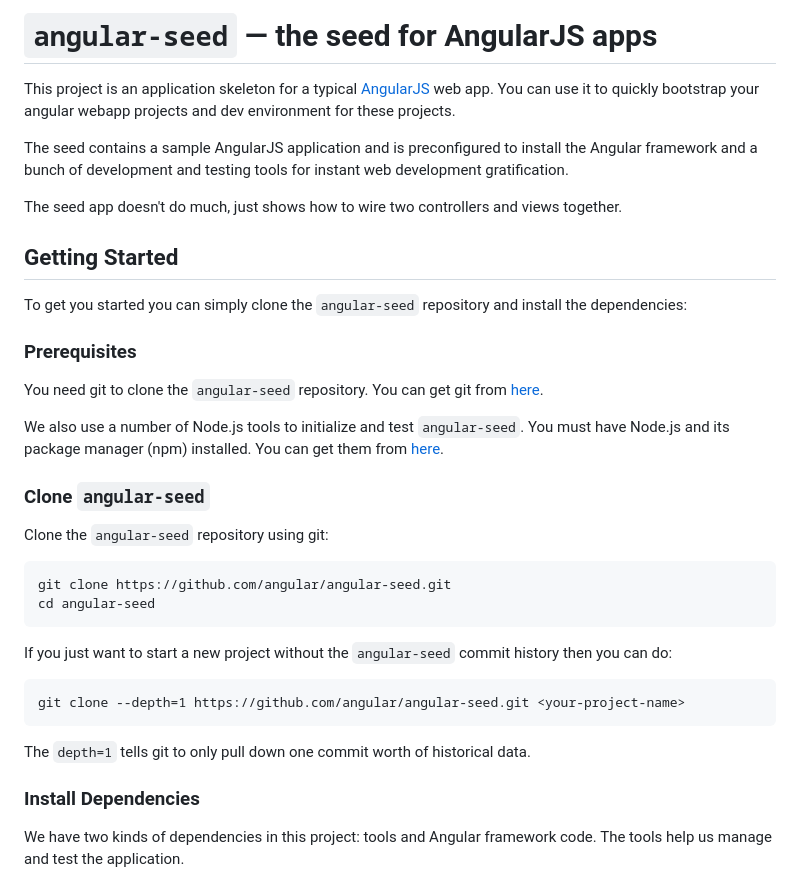
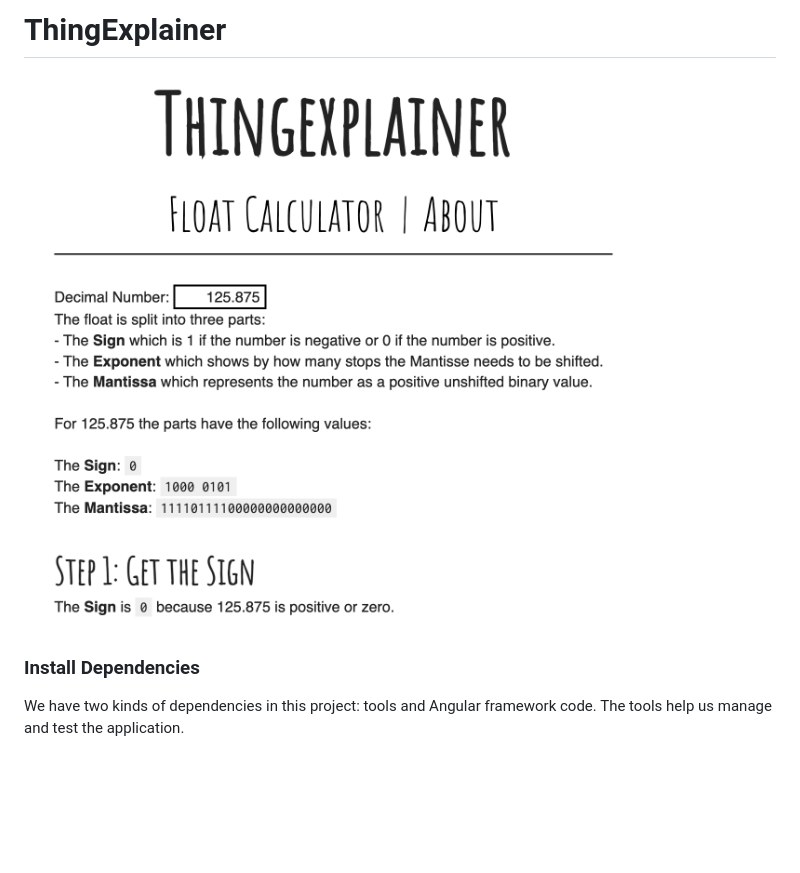
Before and after one commit to nahakiole/ThingExplainer, a Markdown page: README.md, the part around the change. GitHub-like rendering; blank space fills up the shorter version.

````diff
--- a/README.md
+++ b/README.md
@@ -1,41 +1,7 @@
-# `angular-seed` — the seed for AngularJS apps
+# ThingExplainer
 
-This project is an application skeleton for a typical [AngularJS][angularjs] web app. You can use it
-to quickly bootstrap your angular webapp projects and dev environment for these projects.
+![](header.png)
 
-The seed contains a sample AngularJS application and is preconfigured to install the Angular
-framework and a bunch of development and testing tools for instant web development gratification.
-
-The seed app doesn't do much, just shows how to wire two controllers and views together.
-
-
-## Getting Started
-
-To get you started you can simply clone the `angular-seed` repository and install the dependencies:
-
-### Prerequisites
-
-You need git to clone the `angular-seed` repository. You can get git from [here][git].
-
-We also use a number of Node.js tools to initialize and test `angular-seed`. You must have Node.js
-and its package manager (npm) installed. You can get them from [here][node].
-
-### Clone `angular-seed`
-
-Clone the `angular-seed` repository using git:
-
-```
-git clone https://github.com/angular/angular-seed.git
-cd angular-seed
-```
-
-If you just want to start a new project without the `angular-seed` commit history then you can do:
-
-```
-git clone --depth=1 https://github.com/angular/angular-seed.git <your-project-name>
-```
-
-The `depth=1` tells git to only pull down one commit worth of historical data.
 
 ### Install Dependencies
 
````
